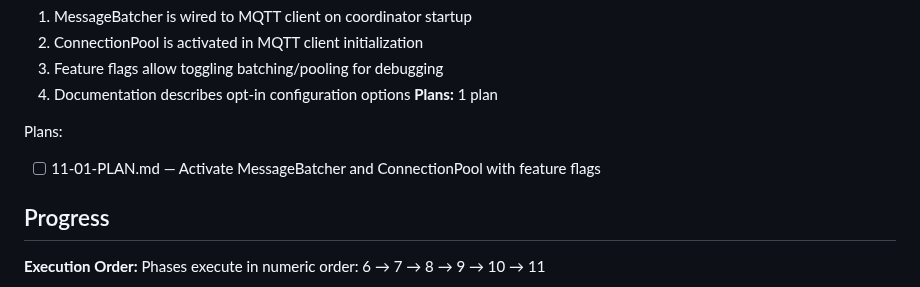
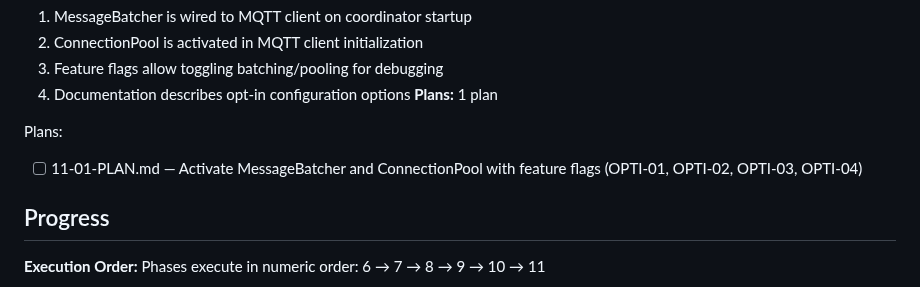
Before and after one commit to gr3gg0rk/agent-swarm, a Markdown page: .planning/ROADMAP.md, the part around the change. GitHub-like rendering.

Commit message:
docs(11): create phase plan

```diff
--- a/.planning/ROADMAP.md
+++ b/.planning/ROADMAP.md
@@ -146,7 +146,7 @@ Plans:
 **Plans:** 1 plan
 
 Plans:
-- [ ] 11-01-PLAN.md — Activate MessageBatcher and ConnectionPool with feature flags
+- [ ] 11-01-PLAN.md — Activate MessageBatcher and ConnectionPool with feature flags (OPTI-01, OPTI-02, OPTI-03, OPTI-04)
 
 ## Progress
 
```
Also changed, not shown: 1 other file.
